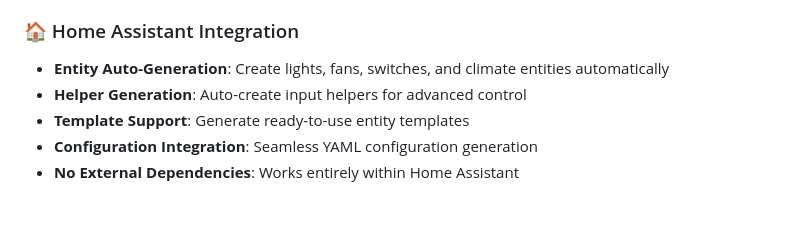
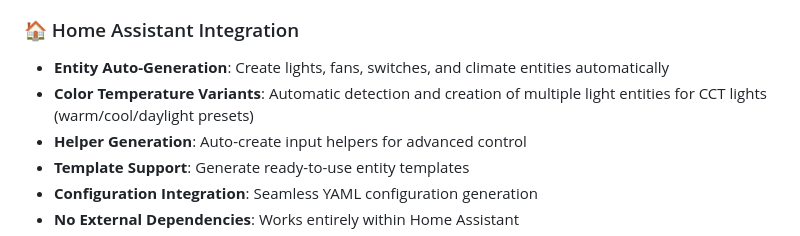
Before and after one commit to tonyperkins/homeassistant-broadlink-manager-v2, a Markdown page: README.md, the part around the change. Drawn GitHub-style; blank space fills up the shorter version.

Commit message:
Add documentation for color temperature variant feature

```diff
--- a/README.md
+++ b/README.md
@@ -172,6 +172,7 @@ Broadlink Manager integrates with [SmartIR](https://github.com/smartHomeHub/Smar
 
 ### 🏠 Home Assistant Integration
 - **Entity Auto-Generation**: Create lights, fans, switches, and climate entities automatically
+- **Color Temperature Variants**: Automatic detection and creation of multiple light entities for CCT lights (warm/cool/daylight presets)
 - **Helper Generation**: Auto-create input helpers for advanced control
 - **Template Support**: Generate ready-to-use entity templates
 - **Configuration Integration**: Seamless YAML configuration generation
```
Also changed, not shown: docs/COLOR_TEMPERATURE_VARIANTS.md (added, +303 -0 lines).
